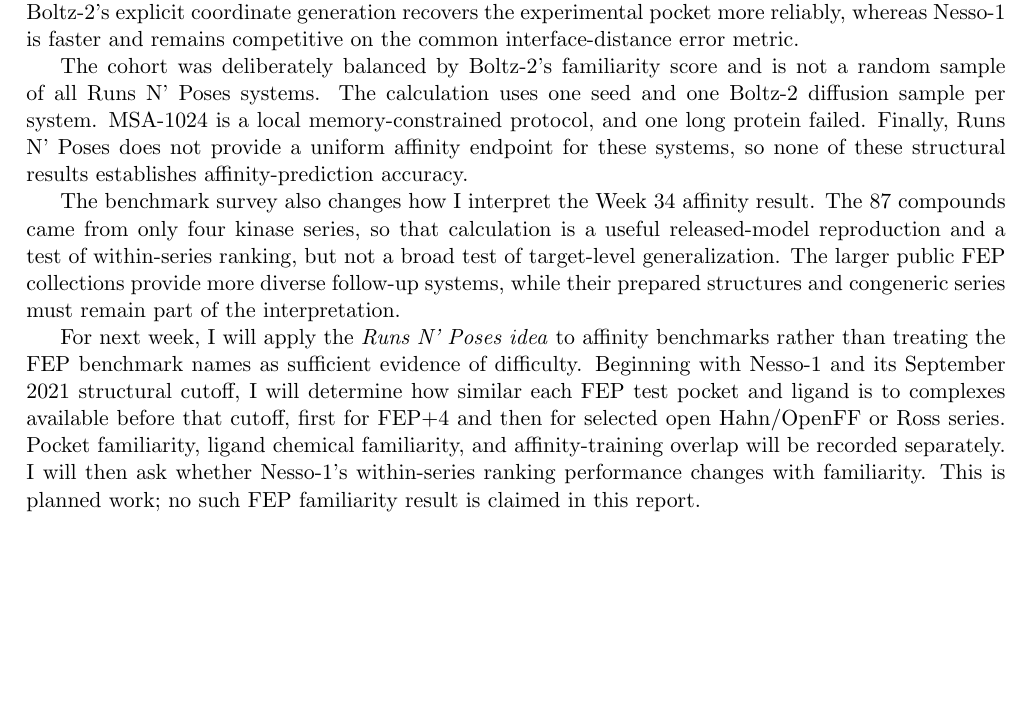
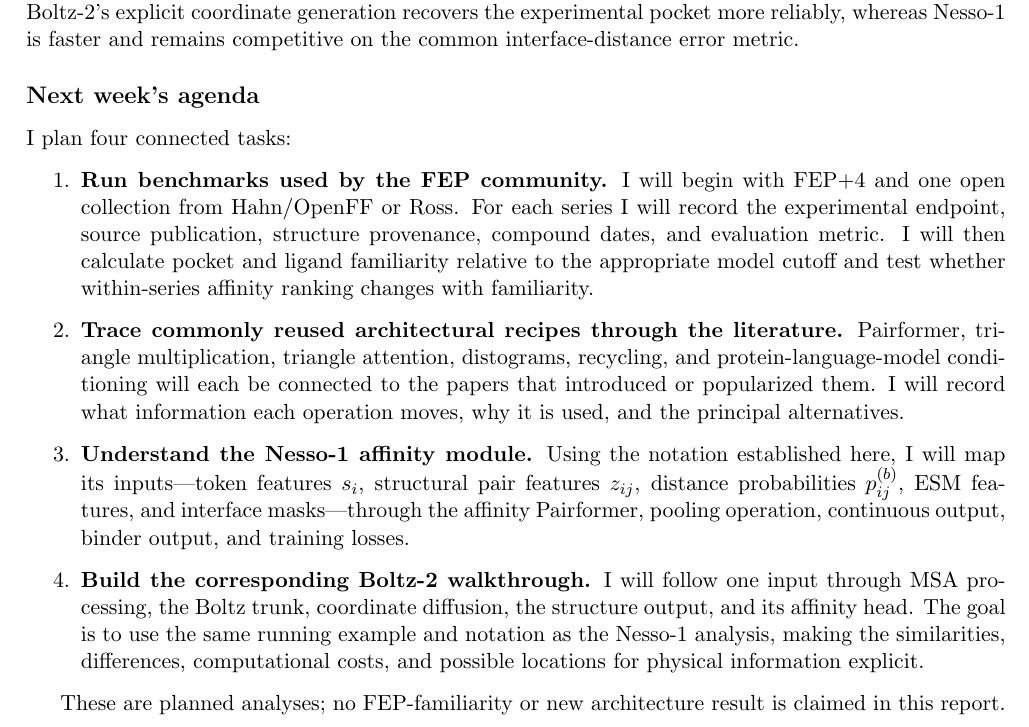
Before and after one commit to Yusheng-cai/BindingAffinityPredictor, a LaTeX document (weeks/2026-W35/report/main.tex): part of page 16 of 17, cut so that both start at the same text, the shorter picture padded with empty space. Compiled offline with pdfLaTeX.

Commit message:
Define next week agenda

```diff
--- a/weeks/2026-W35/report/main.tex
+++ b/weeks/2026-W35/report/main.tex
@@ -945,29 +945,41 @@ coordinate generation recovers the experimental pocket more reliably, whereas
 Nesso-1 is faster and remains competitive on the common interface-distance
 error metric.
 
-The cohort was deliberately balanced by Boltz-2's familiarity score and is not
-a random sample of all Runs N' Poses systems. The calculation uses one seed and
-one Boltz-2 diffusion sample per system. MSA-1024 is a local memory-constrained
-protocol, and one long protein failed. Finally, Runs N' Poses does not provide
-a uniform affinity endpoint for these systems, so none of these structural
-results establishes affinity-prediction accuracy.
+\subsection*{Next week's agenda}
 
-The benchmark survey also changes how I interpret the Week 34 affinity result.
-The 87 compounds came from only four kinase series, so that calculation is a
-useful released-model reproduction and a test of within-series ranking, but not
-a broad test of target-level generalization. The larger public FEP collections
-provide more diverse follow-up systems, while their prepared structures and
-congeneric series must remain part of the interpretation.
+I plan four connected tasks:
 
-For next week, I will apply the \emph{Runs N' Poses idea} to affinity
-benchmarks rather than treating the FEP benchmark names as sufficient evidence
-of difficulty. Beginning with Nesso-1 and its September 2021 structural cutoff,
-I will determine how similar each FEP test pocket and ligand is to complexes
-available before that cutoff, first for FEP+4 and then for selected open
-Hahn/OpenFF or Ross series. Pocket familiarity, ligand chemical familiarity,
-and affinity-training overlap will be recorded separately. I will then ask
-whether Nesso-1's within-series ranking performance changes with familiarity.
-This is planned work; no such FEP familiarity result is claimed in this report.
+\begin{enumerate}
+  \item \textbf{Run benchmarks used by the FEP community.} I will begin with
+  FEP+4 and one open collection from Hahn/OpenFF or Ross. For each series I
+  will record the experimental endpoint, source publication, structure
+  provenance, compound dates, and evaluation metric. I will then calculate
+  pocket and ligand familiarity relative to the appropriate model cutoff and
+  test whether within-series affinity ranking changes with familiarity.
+
+  \item \textbf{Trace commonly reused architectural recipes through the
+  literature.} Pairformer, triangle multiplication, triangle attention,
+  distograms, recycling, and protein-language-model conditioning will each be
+  connected to the papers that introduced or popularized them. I will record
+  what information each operation moves, why it is used, and the principal
+  alternatives.
+
+  \item \textbf{Understand the Nesso-1 affinity module.} Using the notation
+  established here, I will map its inputs---token features $s_i$, structural
+  pair features $z_{ij}$, distance probabilities $p_{ij}^{(b)}$, ESM features,
+  and interface masks---through the affinity Pairformer, pooling operation,
+  continuous output, binder output, and training losses.
+
+  \item \textbf{Build the corresponding Boltz-2 walkthrough.} I will follow
+  one input through MSA processing, the Boltz trunk, coordinate diffusion, the
+  structure output, and its affinity head. The goal is to use the same running
+  example and notation as the Nesso-1 analysis, making the similarities,
+  differences, computational costs, and possible locations for physical
+  information explicit.
+\end{enumerate}
+
+These are planned analyses; no FEP-familiarity or new architecture result is
+claimed in this report.
 
 \bibliographystyle{unsrtnat}
 \bibliography{references}
```
Also changed, not shown: weeks/2026-W35/manifest.yaml (+3 -3 lines), weeks/2026-W35/report/report.pdf.
